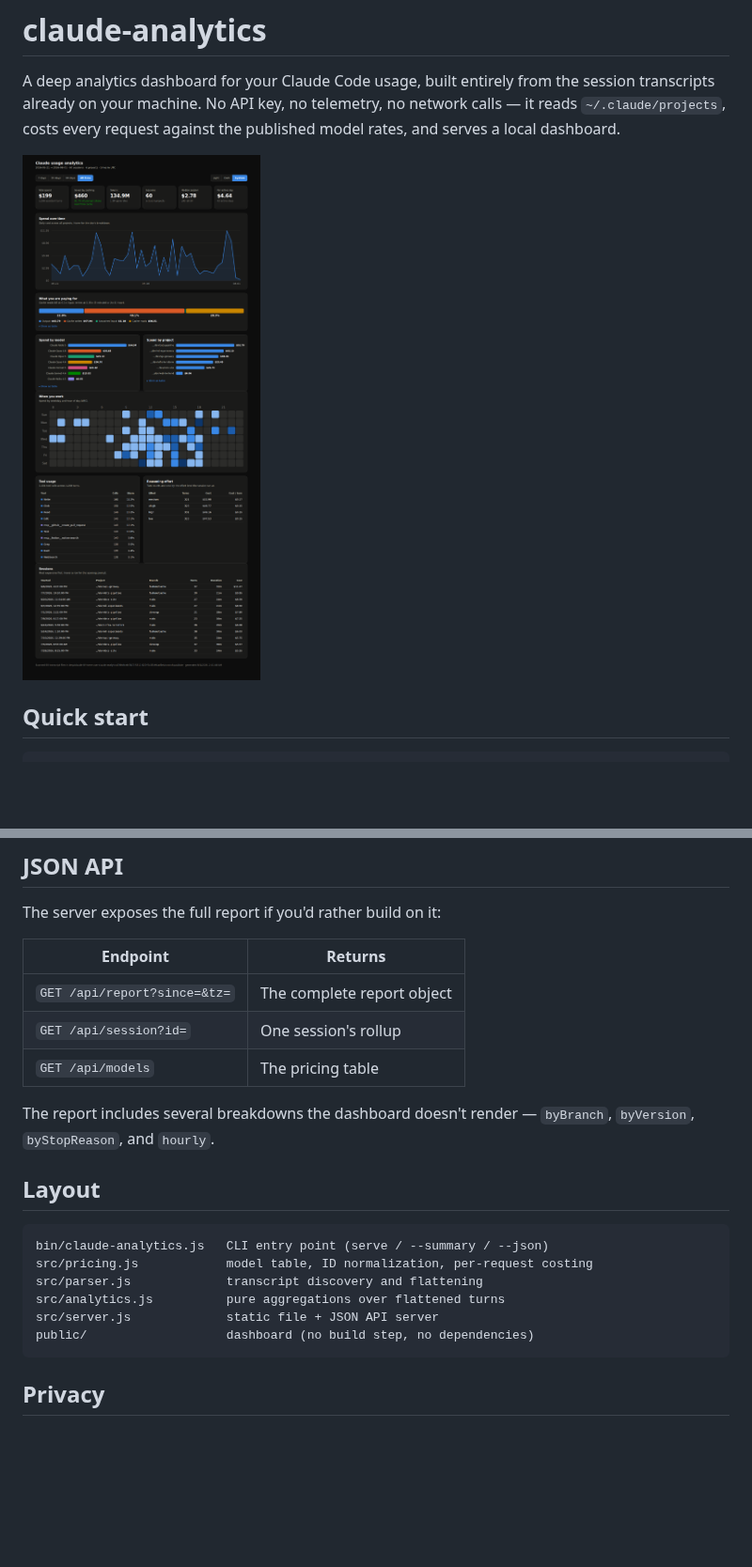
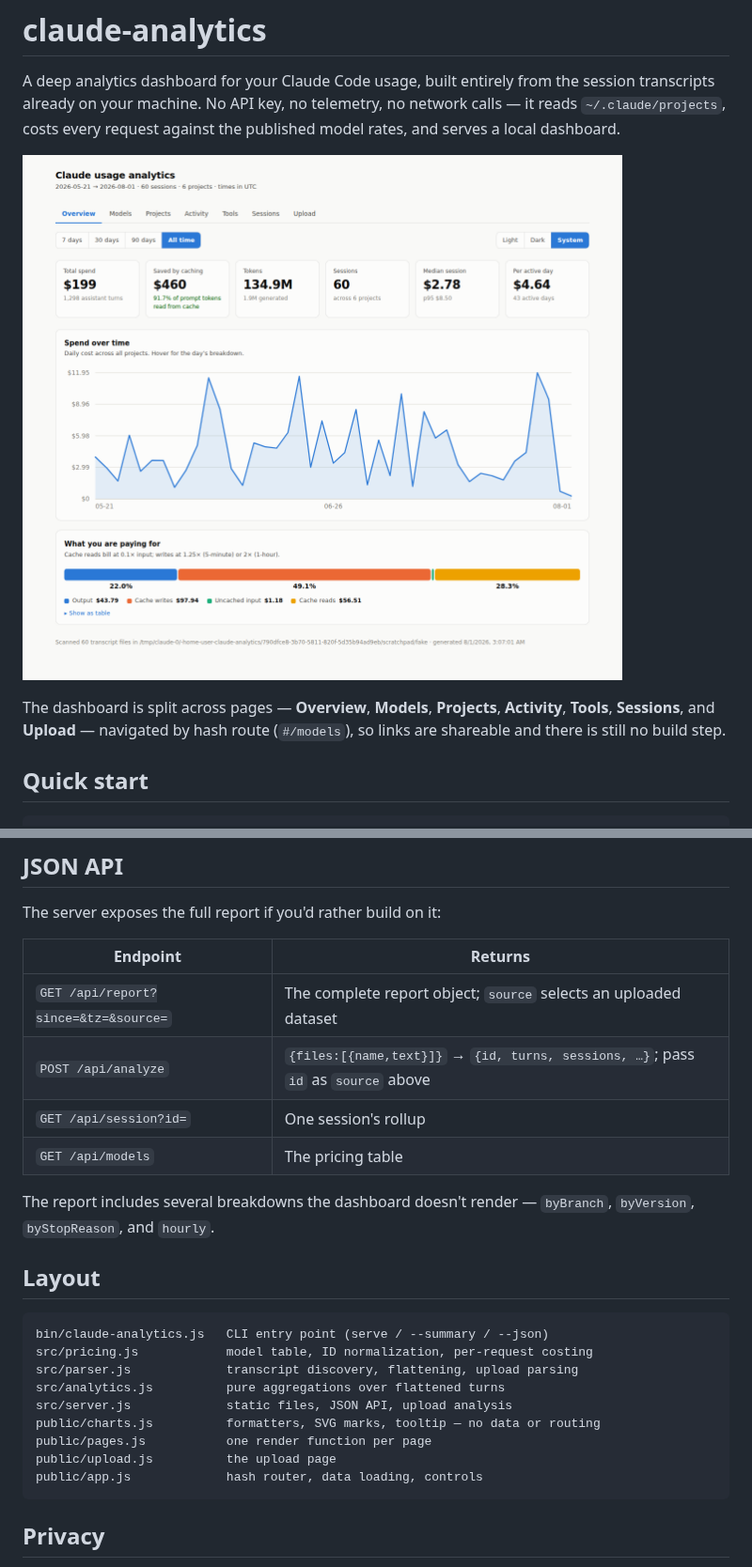
Before and after one commit to gurunave/claude-analytics, a Markdown page: README.md, 2 parts joined by grey strips. Shown at 94% size. GitHub-like rendering; pictures changed too: docs/dashboard.png; blank space fills up the shorter version.

````diff
--- a/README.md
+++ b/README.md
@@ -6,6 +6,10 @@ network calls — it reads `~/.claude/projects`, costs every request against the
 published model rates, and serves a local dashboard.
 
 ![dashboard](docs/dashboard.png)
+
+The dashboard is split across pages — **Overview**, **Models**, **Projects**,
+**Activity**, **Tools**, **Sessions**, and **Upload** — navigated by hash route
+(`#/models`), so links are shareable and there is still no build step.
 
 ## Quick start
 
@@ -88,7 +111,8 @@ The server exposes the full report if you'd rather build on it:
 
 | Endpoint | Returns |
 |---|---|
-| `GET /api/report?since=&tz=` | The complete report object |
+| `GET /api/report?since=&tz=&source=` | The complete report object; `source` selects an uploaded dataset |
+| `POST /api/analyze` | `{files:[{name,text}]}` → `{id, turns, sessions, …}`; pass `id` as `source` above |
 | `GET /api/session?id=` | One session's rollup |
 | `GET /api/models` | The pricing table |
 
@@ -100,10 +124,13 @@ The report includes several breakdowns the dashboard doesn't render —
 ```
 bin/claude-analytics.js   CLI entry point (serve / --summary / --json)
 src/pricing.js            model table, ID normalization, per-request costing
-src/parser.js             transcript discovery and flattening
+src/parser.js             transcript discovery, flattening, upload parsing
 src/analytics.js          pure aggregations over flattened turns
-src/server.js             static file + JSON API server
-public/                   dashboard (no build step, no dependencies)
+src/server.js             static files, JSON API, upload analysis
+public/charts.js          formatters, SVG marks, tooltip — no data or routing
+public/pages.js           one render function per page
+public/upload.js          the upload page
+public/app.js             hash router, data loading, controls
 ```
 
 ## Privacy
````
Also changed, not shown: other parts of README.md (+29 -10 lines), docs/upload.png (added), 9 other files.
